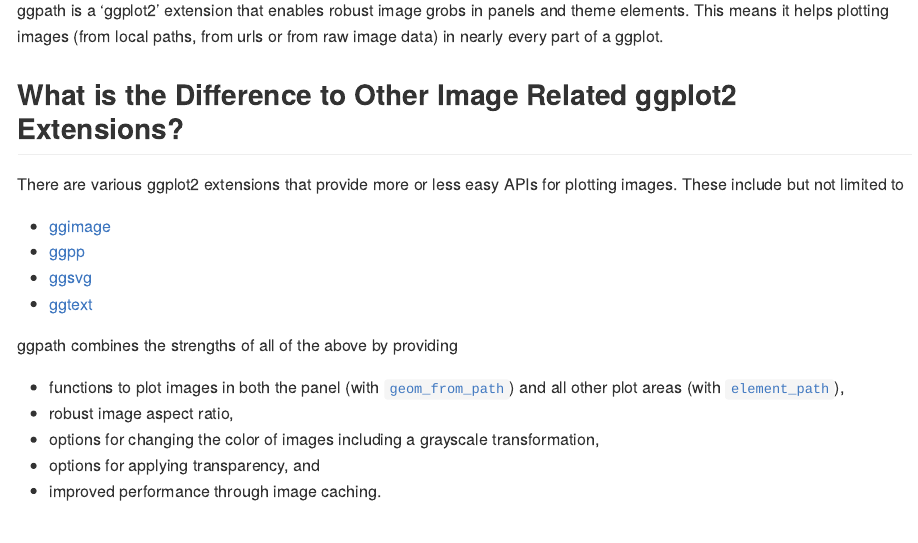
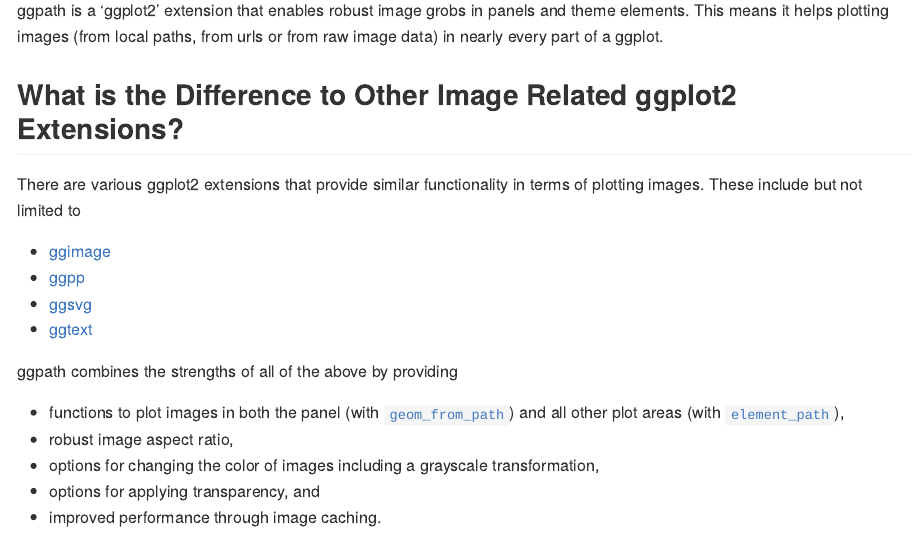
Before and after one commit to mrcaseb/ggpath, an R Markdown document (README.Rmd): the page in a window 1100 px wide, from 110 px down. The pictures show the output file README.md that the author committed with the source, drawn offline in the style of GitHub; badge pictures from the web are left out.

Commit message:
improve language

```diff
--- a/README.Rmd
+++ b/README.Rmd
@@ -26,7 +26,7 @@ ggpath is a 'ggplot2' extension that enables robust image grobs in panels and th
 
 ## What is the Difference to Other Image Related ggplot2 Extensions?
 
-There are various ggplot2 extensions that provide more or less easy APIs for plotting images. These include but not limited to
+There are various ggplot2 extensions that provide similar functionality in terms of plotting images. These include but not limited to
 
 - [ggimage](https://cran.r-project.org/package=ggimage)
 - [ggpp](https://docs.r4photobiology.info/ggpp/)
```
Also changed, not shown: README.md.
